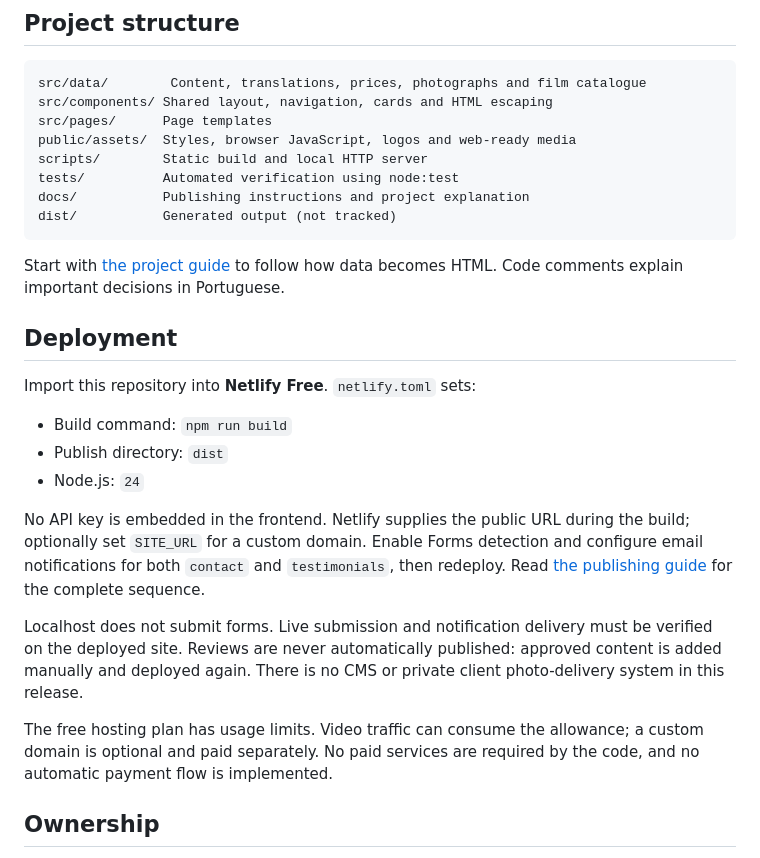
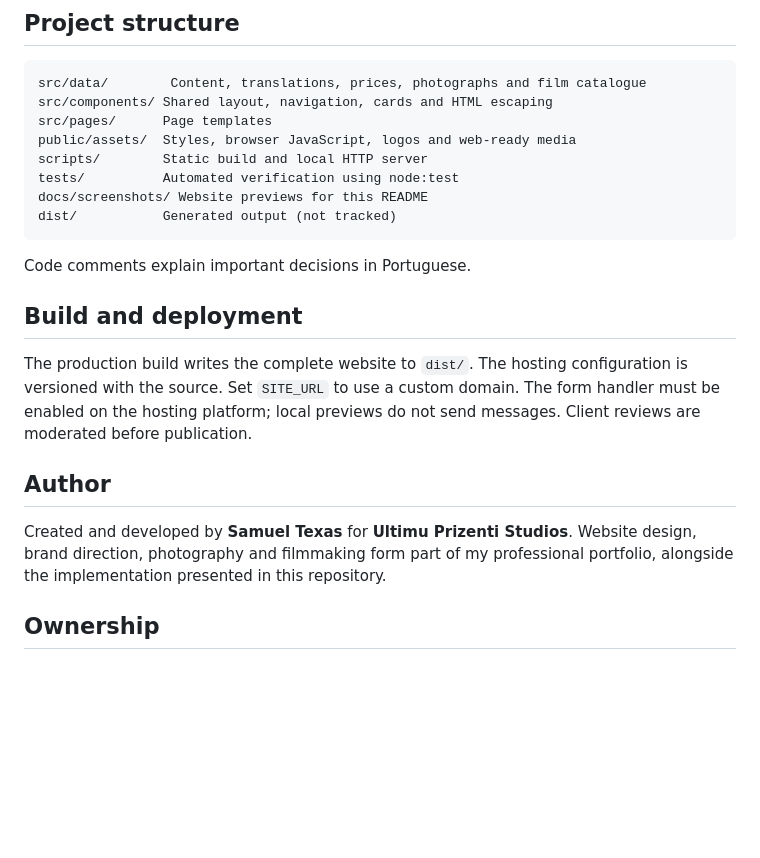
Before and after one commit to samueltexas/ultimu-prizenti-studios, a Markdown page: README.md, the part around one of its changes. Rendered like a GitHub page; blank space fills up the shorter version.

````diff
--- a/README.md
+++ b/README.md
@@ -66,34 +74,24 @@ src/pages/      Page templates
 public/assets/  Styles, browser JavaScript, logos and web-ready media
 scripts/        Static build and local HTTP server
 tests/          Automated verification using node:test
-docs/           Publishing instructions and project explanation
+docs/screenshots/ Website previews for this README
 dist/           Generated output (not tracked)
 ```
 
-Start with [the project guide](docs/PROJECT.md) to follow how data becomes HTML.
 Code comments explain important decisions in Portuguese.
 
-## Deployment
+## Build and deployment
 
-Import this repository into **Netlify Free**. `netlify.toml` sets:
+The production build writes the complete website to `dist/`. The hosting
+configuration is versioned with the source. Set `SITE_URL` to use a custom domain.
+The form handler must be enabled on the hosting platform; local previews do not
+send messages. Client reviews are moderated before publication.
 
-- Build command: `npm run build`
-- Publish directory: `dist`
-- Node.js: `24`
+## Author
 
-No API key is embedded in the frontend. Netlify supplies the public URL during the
-build; optionally set `SITE_URL` for a custom domain. Enable Forms detection and
-configure email notifications for both `contact` and `testimonials`, then redeploy.
-Read [the publishing guide](docs/PUBLICAR.md) for the complete sequence.
-
-Localhost does not submit forms. Live submission and notification delivery must be
-verified on the deployed site. Reviews are never automatically published: approved
-content is added manually and deployed again. There is no CMS or private client
-photo-delivery system in this release.
-
-The free hosting plan has usage limits. Video traffic can consume the allowance;
-a custom domain is optional and paid separately. No paid services are required by
-the code, and no automatic payment flow is implemented.
+Created and developed by **Samuel Texas** for **Ultimu Prizenti Studios**.
+Website design, brand direction, photography and filmmaking form part of my
+professional portfolio, alongside the implementation presented in this repository.
 
 ## Ownership
 
````
Also changed, not shown: other parts of README.md (+13 -5 lines), MANUAL.md (deleted, +0 -147 lines), docs/CONTEUDOS.md (deleted, +0 -29 lines), docs/PROJECT.md (deleted, +0 -117 lines), docs/PUBLICAR.md (deleted, +0 -27 lines), docs/screenshots/homepage.png (added), docs/screenshots/packages.png (added), 9 other files.
